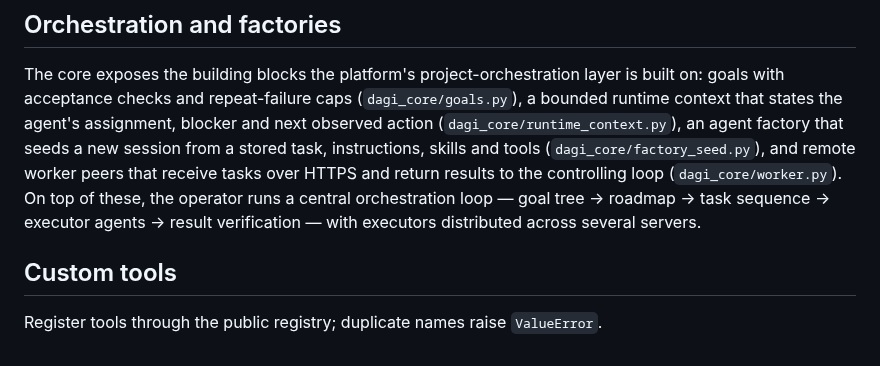
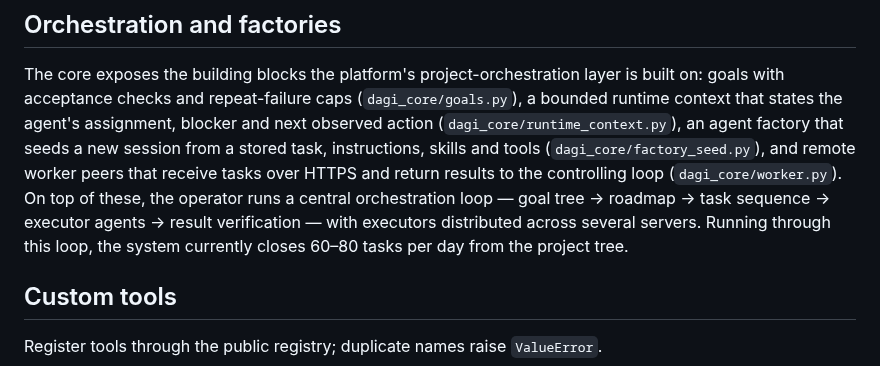
Before and after one commit to martinroot/dagi, a Markdown page: README.md, the part around the change. Drawn GitHub-style.

Commit message:
docs: add orchestration throughput metric

```diff
--- a/README.md
+++ b/README.md
@@ -144,6 +144,8 @@ receive tasks over HTTPS and return results to the controlling loop
 (`dagi_core/worker.py`). On top of these, the operator runs a central
 orchestration loop — goal tree → roadmap → task sequence → executor agents →
 result verification — with executors distributed across several servers.
+Running through this loop, the system currently closes 60–80 tasks per day
+from the project tree.
 
 ## Custom tools
 
```
